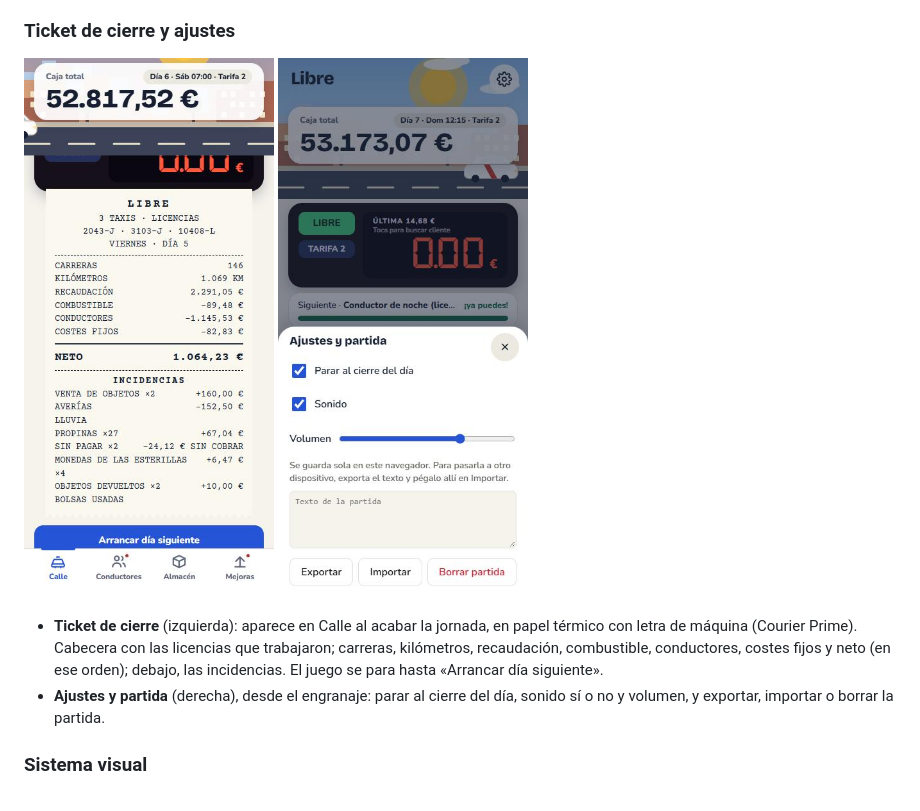
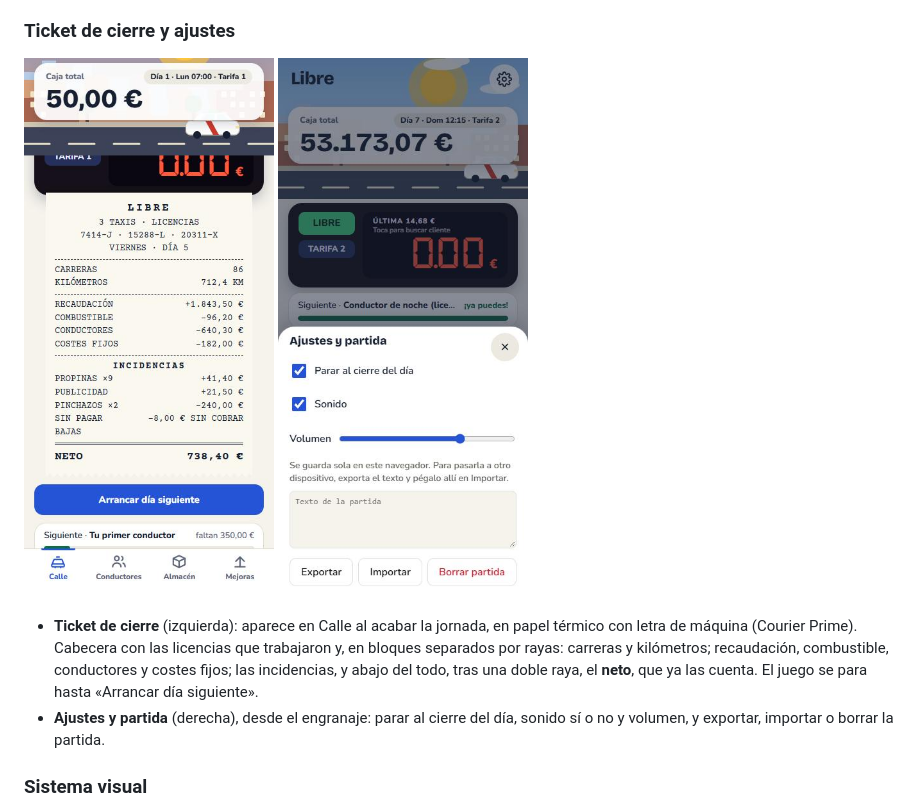
Before and after one commit to ivanvalbuena1997/LIBRE, a Markdown page: DISENO.md, the part around the change. Rendered like a GitHub page; pictures changed too: docs/capturas/ticket.jpg.

```diff
--- a/DISENO.md
+++ b/DISENO.md
@@ -138,7 +138,7 @@ Todo el árbol en una pantalla (Iván, 18-11-2026): arriba el logo, del que sale
 <img src="docs/capturas/ajustes.jpg" width="250" alt="Hoja de ajustes y partida: parar al cierre, sonido y volumen">
 </p>
 
-- **Ticket de cierre** (izquierda): aparece en Calle al acabar la jornada, en papel térmico con letra de máquina (Courier Prime). Cabecera con las licencias que trabajaron; carreras, kilómetros, recaudación, combustible, conductores, costes fijos y neto (en ese orden); debajo, las incidencias. El juego se para hasta «Arrancar día siguiente».
+- **Ticket de cierre** (izquierda): aparece en Calle al acabar la jornada, en papel térmico con letra de máquina (Courier Prime). Cabecera con las licencias que trabajaron y, en bloques separados por rayas: carreras y kilómetros; recaudación, combustible, conductores y costes fijos; las incidencias, y abajo del todo, tras una doble raya, el **neto**, que ya las cuenta. El juego se para hasta «Arrancar día siguiente».
 - **Ajustes y partida** (derecha), desde el engranaje: parar al cierre del día, sonido sí o no y volumen, y exportar, importar o borrar la partida.
 
 ### Sistema visual
```
Also changed, not shown: CLAUDE.md (+5 -3 lines), 1 other file.
